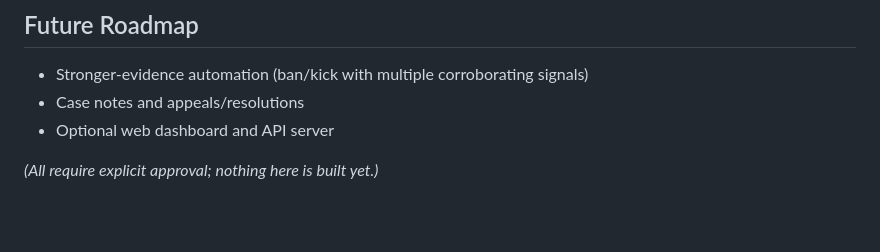
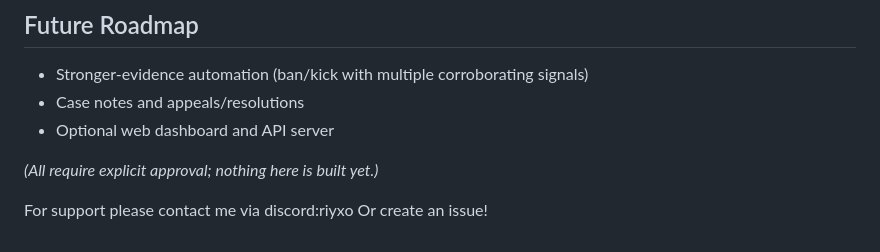
Before and after one commit to Riyxoen/eclipse-bot, a Markdown page: README.md, the part around the change. GitHub-like rendering; blank space fills up the shorter version.

Commit message:
Update README with support contact details
Added support contact information to README

```diff
--- a/README.md
+++ b/README.md
@@ -372,3 +372,6 @@ Development costs $0. There are no paid APIs, hosted databases, cloud services,
 - Optional web dashboard and API server
 
 *(All require explicit approval; nothing here is built yet.)*
+
+For support please contact me via discord:riyxo
+Or create an issue!
```
